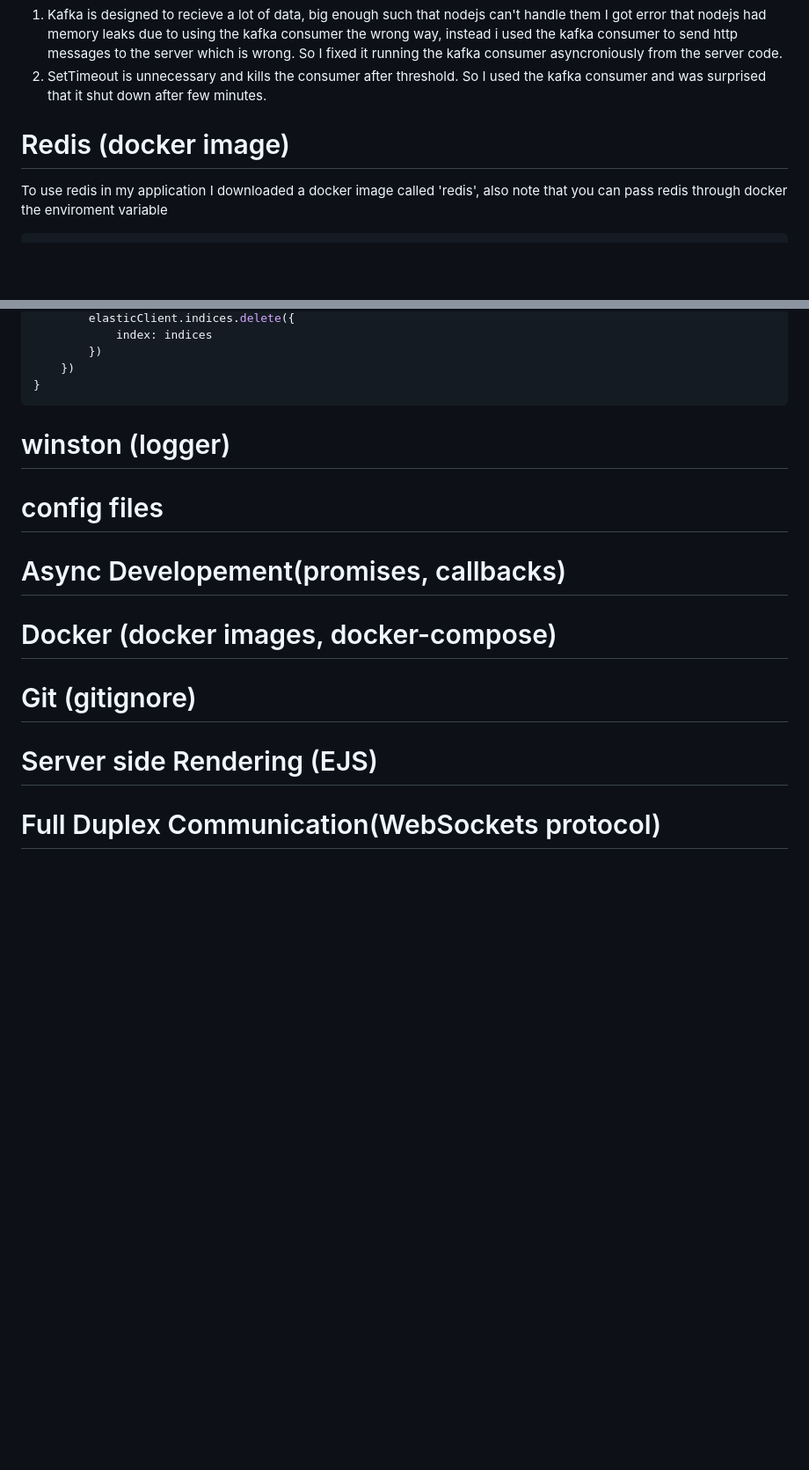
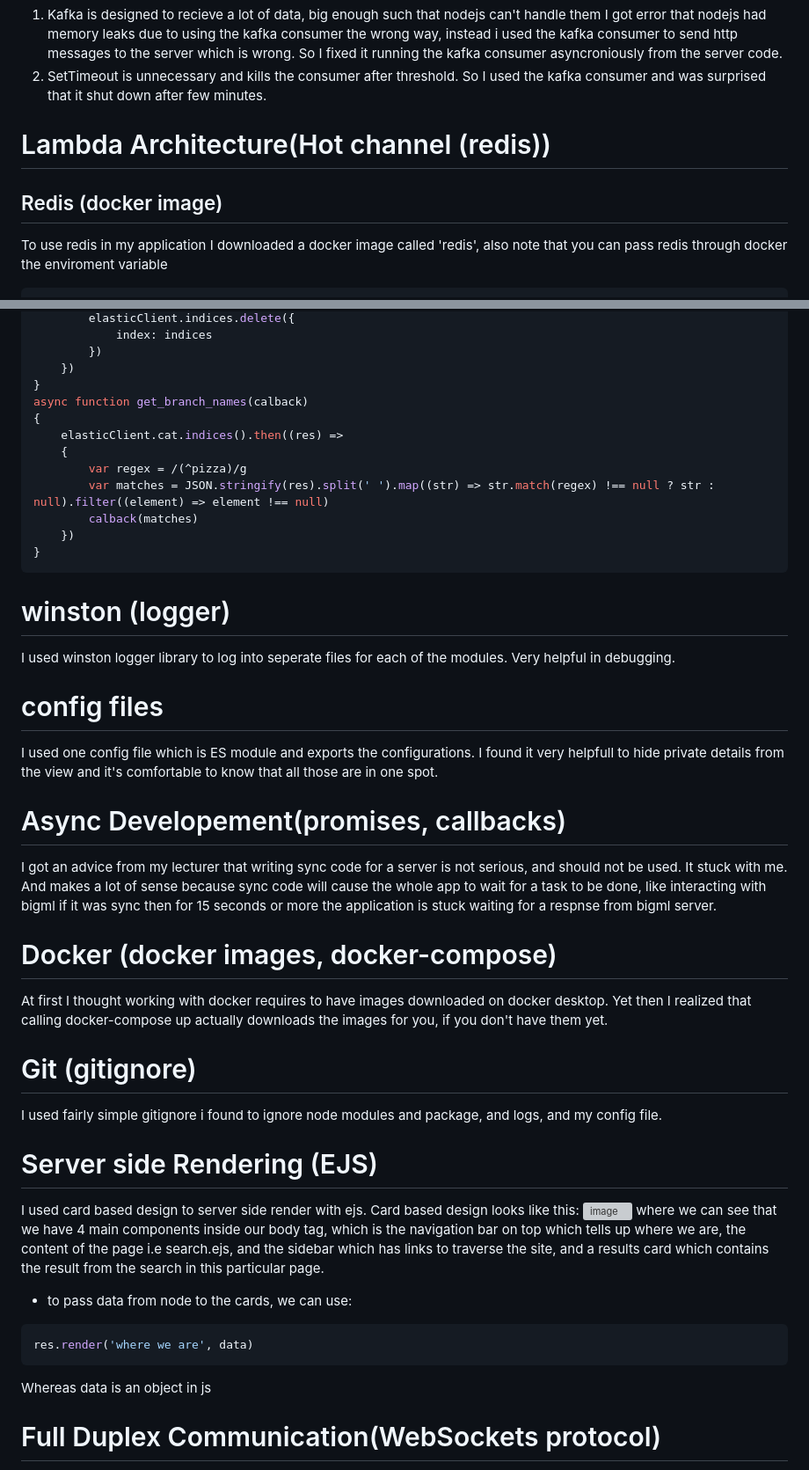
Before and after one commit to Yannnyan/BDES, a Markdown page: README.md, 2 parts joined by grey strips. Shown: that part at 88% size. Drawn GitHub-style; blank space fills up the shorter version; grey boxes are pictures that could not be loaded.

````diff
--- a/README.md
+++ b/README.md
@@ -37,7 +37,8 @@ For this project I created a topic in cloud karafka, then i used rdkafka library
 * Things I found out while working with kafka:
 1) Kafka is designed to recieve a lot of data, big enough such that nodejs can't handle them I got error that nodejs had memory leaks due to using the kafka consumer the wrong way, instead i used the kafka consumer to send http messages to the server which is wrong. So I fixed it running the kafka consumer asyncroniously from the server code.
 2) SetTimeout is unnecessary and kills the consumer after threshold. So I used the kafka consumer and was surprised that it shut down after few minutes.
-# Redis (docker image)
+# Lambda Architecture(Hot channel (redis))
+## Redis (docker image)
 To use redis in my application I downloaded a docker image called 'redis', also note that you can pass redis through docker the enviroment variable
 ```js
 ALLOW_EMPTY_PASSWORD=yes
@@ -175,11 +177,35 @@ async function trash_database()
         })
     })
 }
+async function get_branch_names(calback)
+{
+    elasticClient.cat.indices().then((res) =>
+    {
+        var regex = /(^pizza)/g
+        var matches = JSON.stringify(res).split(' ').map((str) => str.match(regex) !== null ? str : null).filter((element) => element !== null)
+        calback(matches)
+    })
+}
 ```
 # winston (logger)
+I used winston logger library to log into seperate files for each of the modules. Very helpful in debugging.
 # config files
+I used one config file which is ES module and exports the configurations.
+I found it very helpfull to hide private details from the view and it's comfortable to know that all those are in one spot.
 # Async Developement(promises, callbacks)
+I got an advice from my lecturer that writing sync code for a server is not serious, and should not be used. It stuck with me. And makes a lot of sense because sync code will cause the whole app to wait for a task to be done, like interacting with bigml if it was sync then for 15 seconds or more the application is stuck waiting for a respnse from bigml server.
 # Docker (docker images, docker-compose)
+At first I thought working with docker requires to have images downloaded on docker desktop. Yet then I realized that calling docker-compose up actually downloads the images for you, if you don't have them yet.
 # Git (gitignore)
+I used fairly simple gitignore i found to ignore node modules and package, and logs, and my config file.
 # Server side Rendering (EJS)
+I used card based design to server side render with ejs.
+Card based design looks like this:
+![image](https://user-images.githubusercontent.com/82415308/225989244-15448d44-ac3c-483d-a3ca-55d86f7b1852.png)
+where we can see that we have 4 main components inside our body tag, which is the navigation bar on top which tells up where we are, the content of the page i.e search.ejs, and the sidebar which has links to traverse the site, and a results card which contains the result from the search in this particular page.
+* to pass data from node to the cards, we can use:
+```js
+res.render('where we are', data)
+```
+Whereas data is an object in js
 # Full Duplex Communication(WebSockets protocol)
````
Also changed, not shown: other parts of README.md (+63 -22 lines).
